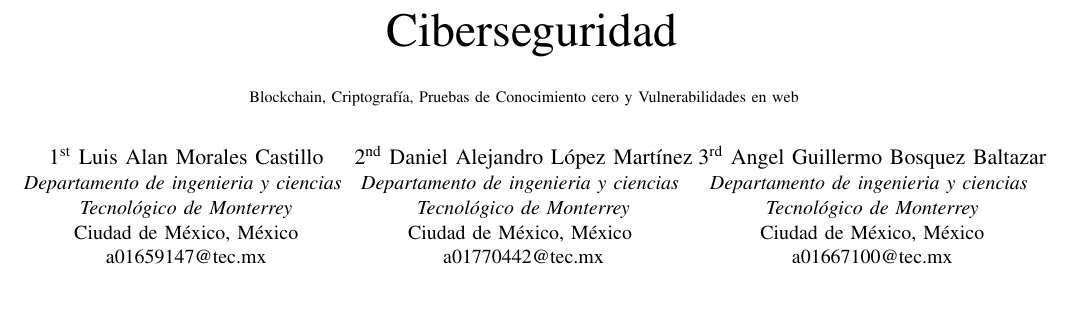
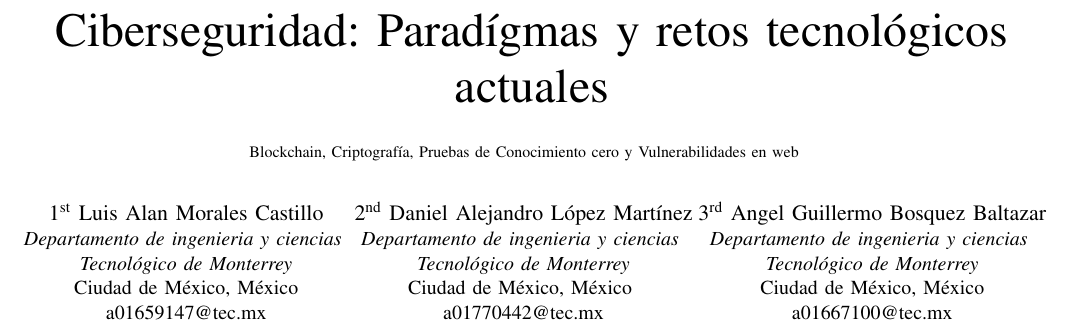
Before and after one commit to Danialloma/IA_Textos_cientificos, a LaTeX paper (articulo.tex): part of page 1 of 2, cut at the place of the change, the shorter picture padded with empty space. Compiled offline with pdfLaTeX; a missing font is replaced by an installed copy or a similar font; a LaTeX package or settings file that is missing is left out.

Commit message:
cambio titulo

```diff
--- a/articulo.tex
+++ b/articulo.tex
@@ -17,7 +17,7 @@
     T\kern-.1667em\lower.7ex\hbox{E}\kern-.125emX}}
 \begin{document}
 
-\title{Ciberseguridad\\
+\title{Ciberseguridad: Paradígmas y retos tecnológicos actuales \\
 {\footnotesize \textsuperscript{}Blockchain, Criptografía, Pruebas de Conocimiento cero y Vulnerabilidades en web}
 \thanks{}
 }
```
